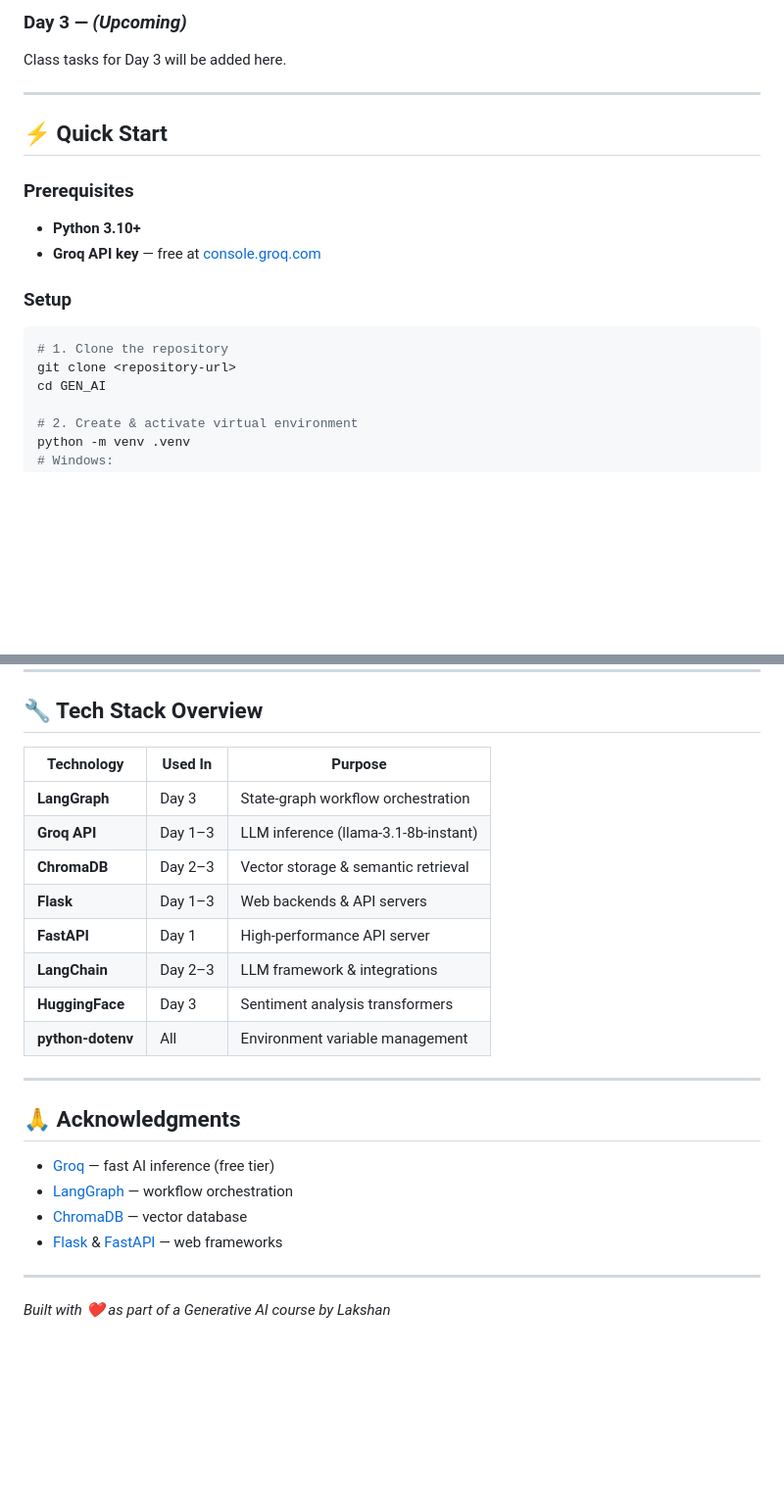
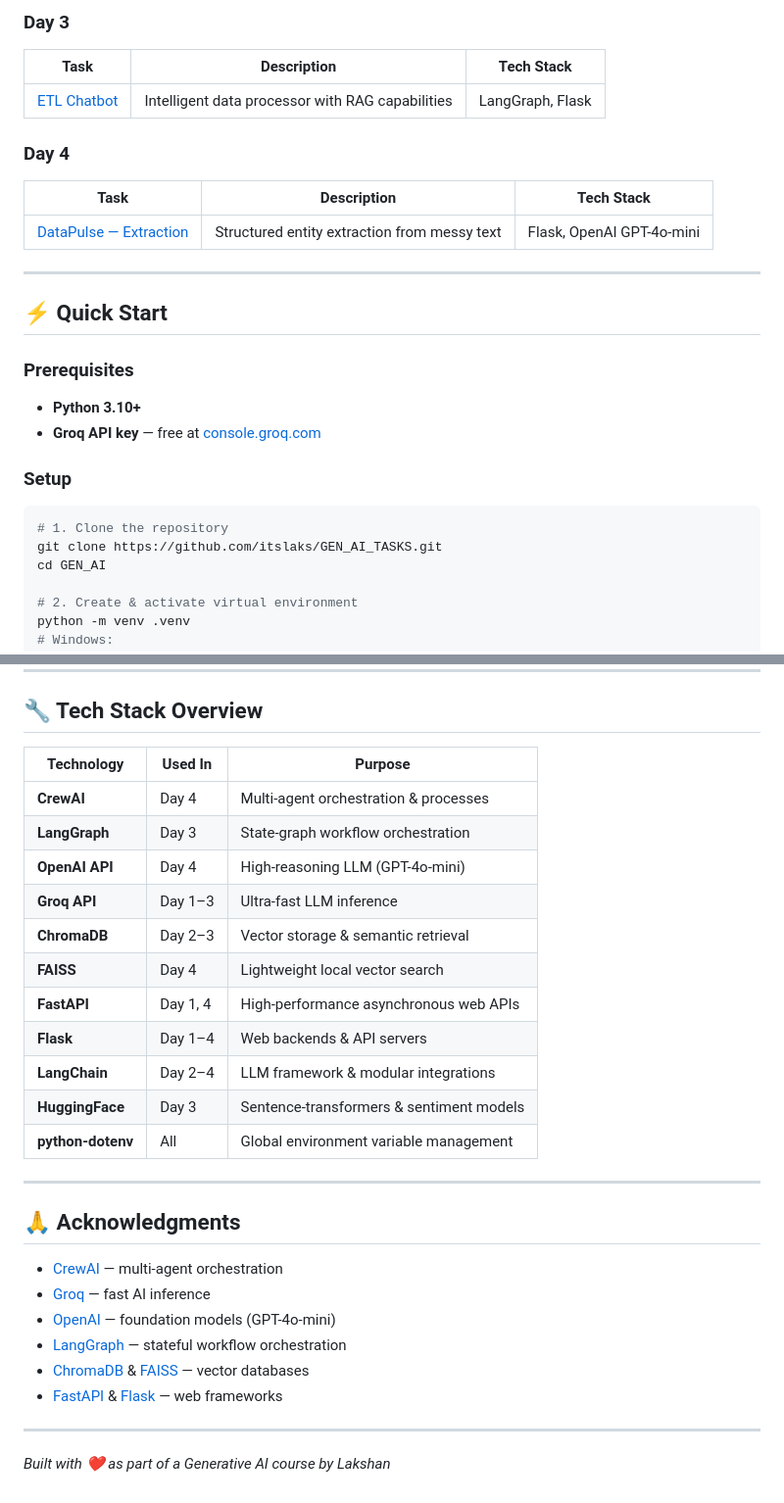
Before and after one commit to itslaks/GEN_AI_TASKS, a Markdown page: README.md, 2 parts joined by grey strips. Shown at 98% size. Drawn GitHub-style; blank space fills up the shorter version.

````diff
--- a/README.md
+++ b/README.md
@@ -133,7 +152,15 @@ Assignment for Day 4 will be added here.
 
-### Day 3 — *(Upcoming)*
+### Day 3
 
-Class tasks for Day 3 will be added here.
+| Task                                          | Description                                      | Tech Stack       |
+| --------------------------------------------- | ------------------------------------------------ | ---------------- |
+| [ETL Chatbot](Class_Tasks/Day_3/ETL_chatbot/) | Intelligent data processor with RAG capabilities | LangGraph, Flask |
+
+### Day 4
+
+| Task                                         | Description                                  | Tech Stack                |
+| -------------------------------------------- | -------------------------------------------- | ------------------------- |
+| [DataPulse — Extraction](Class_Tasks/Day_4/) | Structured entity extraction from messy text | Flask, OpenAI GPT-4o-mini |
 
 ---
 
@@ -148,7 +175,7 @@ Class tasks for Day 3 will be added here.
 
 ```bash
 # 1. Clone the repository
-git clone <repository-url>
+git clone https://github.com/itslaks/GEN_AI_TASKS.git
 cd GEN_AI
 
 # 2. Create & activate virtual environment
@@ -170,26 +197,31 @@ Each task has its own `requirements.txt` and detailed README with setup instruct
 
 ## 🔧 Tech Stack Overview
 
-| Technology | Used In | Purpose |
-|------------|---------|---------|
-| **LangGraph** | Day 3 | State-graph workflow orchestration |
-| **Groq API** | Day 1–3 | LLM inference (llama-3.1-8b-instant) |
-| **ChromaDB** | Day 2–3 | Vector storage & semantic retrieval |
-| **Flask** | Day 1–3 | Web backends & API servers |
-| **FastAPI** | Day 1 | High-performance API server |
-| **LangChain** | Day 2–3 | LLM framework & integrations |
-| **HuggingFace** | Day 3 | Sentiment analysis transformers |
-| **python-dotenv** | All | Environment variable management |
+| Technology        | Used In  | Purpose                                  |
+| ----------------- | -------- | ---------------------------------------- |
+| **CrewAI**        | Day 4    | Multi-agent orchestration & processes    |
+| **LangGraph**     | Day 3    | State-graph workflow orchestration       |
+| **OpenAI API**    | Day 4    | High-reasoning LLM (GPT-4o-mini)         |
+| **Groq API**      | Day 1–3  | Ultra-fast LLM inference                 |
+| **ChromaDB**      | Day 2–3  | Vector storage & semantic retrieval      |
+| **FAISS**         | Day 4    | Lightweight local vector search          |
+| **FastAPI**       | Day 1, 4 | High-performance asynchronous web APIs   |
+| **Flask**         | Day 1–4  | Web backends & API servers               |
+| **LangChain**     | Day 2–4  | LLM framework & modular integrations     |
+| **HuggingFace**   | Day 3    | Sentence-transformers & sentiment models |
+| **python-dotenv** | All      | Global environment variable management   |
 
 ---
 
 ## 🙏 Acknowledgments
 
-- [Groq](https://groq.com/) — fast AI inference (free tier)
-- [LangGraph](https://langchain-ai.github.io/langgraph/) — workflow orchestration
-- [ChromaDB](https://www.trychroma.com/) — vector database
-- [Flask](https://flask.palletsprojects.com/) & [FastAPI](https://fastapi.tiangolo.com/) — web frameworks
+- [CrewAI](https://www.crewai.com/) — multi-agent orchestration
+- [Groq](https://groq.com/) — fast AI inference
+- [OpenAI](https://openai.com/) — foundation models (GPT-4o-mini)
+- [LangGraph](https://langchain-ai.github.io/langgraph/) — stateful workflow orchestration
+- [ChromaDB](https://www.trychroma.com/) & [FAISS](https://faiss.ai/) — vector databases
+- [FastAPI](https://fastapi.tiangolo.com/) & [Flask](https://flask.palletsprojects.com/) — web frameworks
 
 ---
 
-*Built with ❤️ as part of a Generative AI course by Lakshan*
+_Built with ❤️ as part of a Generative AI course by Lakshan_
````
Also changed, not shown: other parts of README.md (+67 -48 lines).
